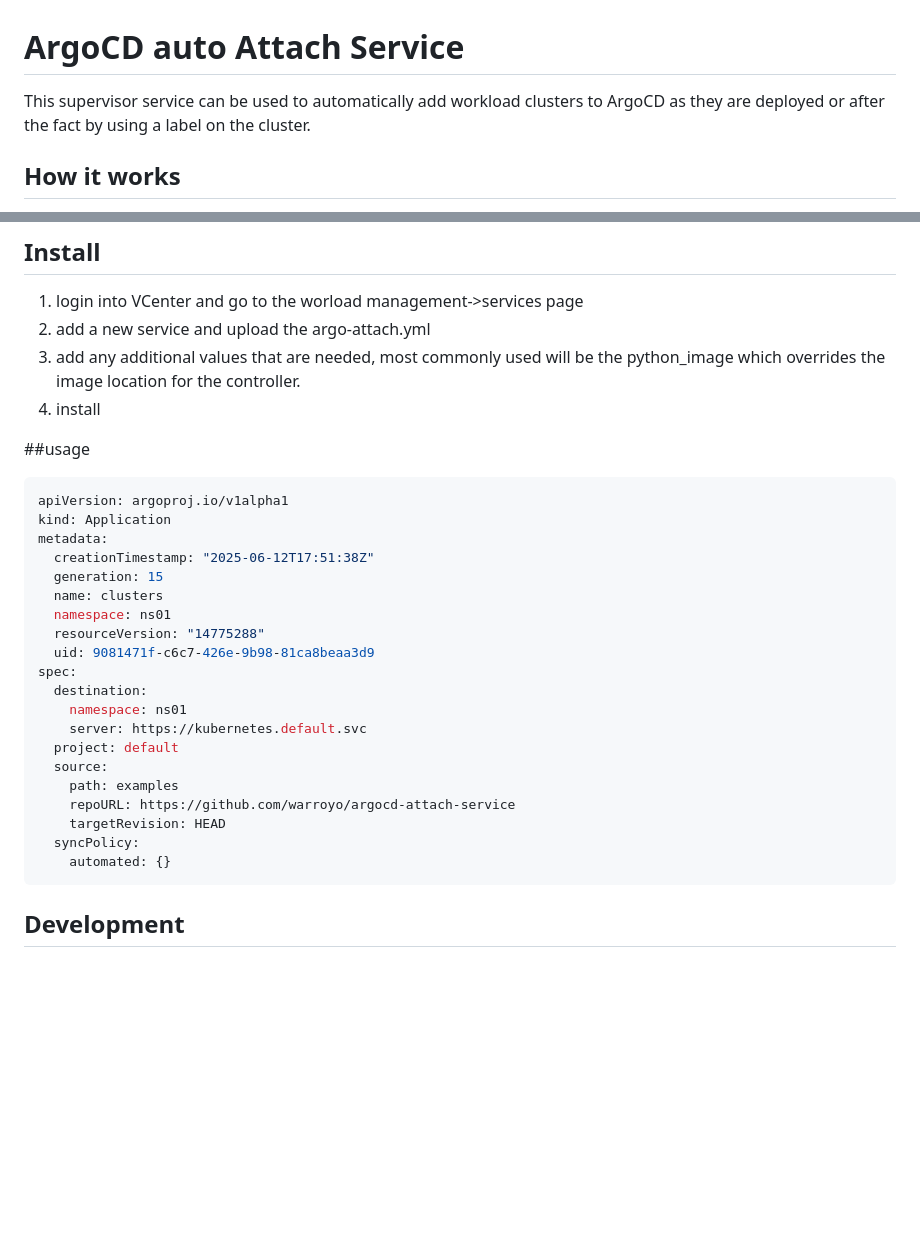
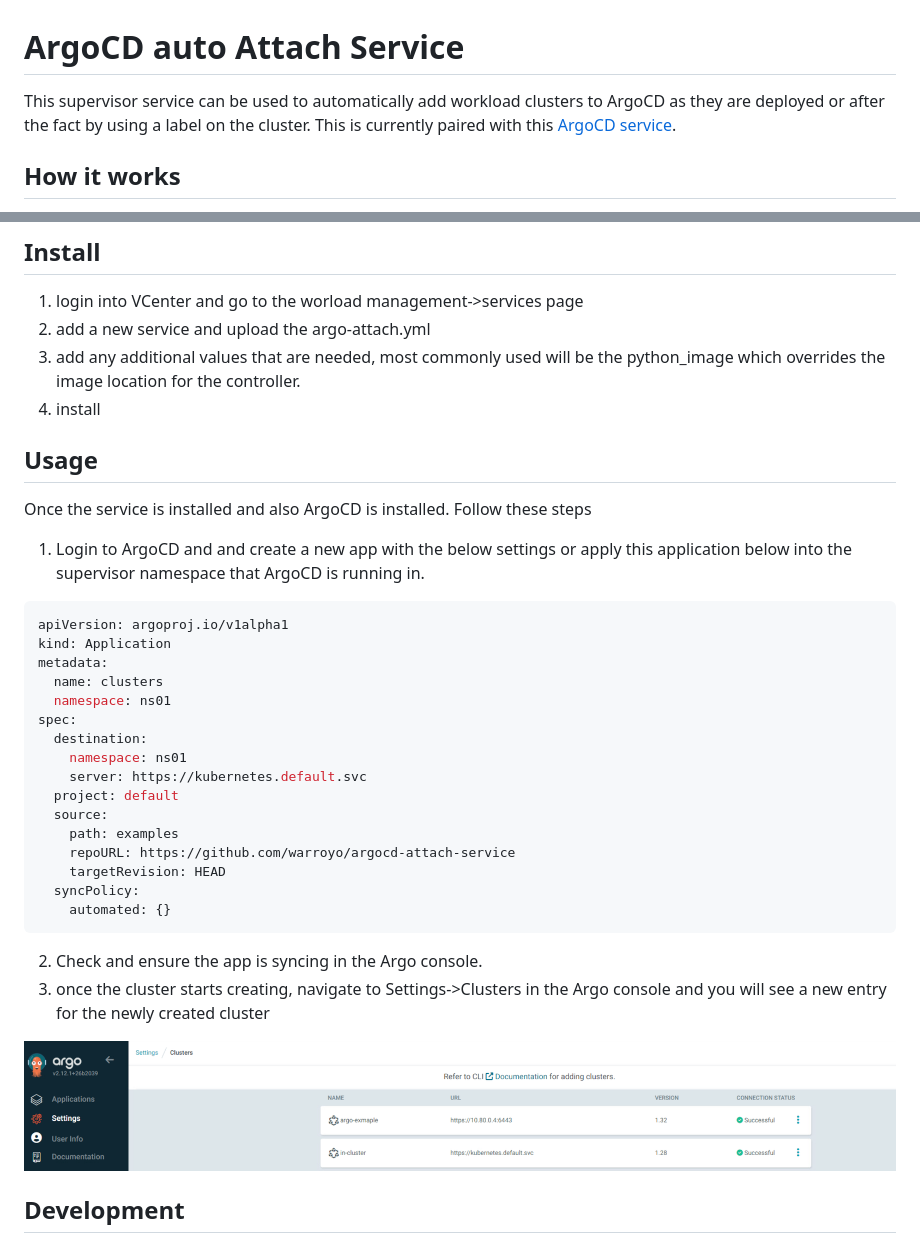
Before and after one commit to warroyo/argocd-attach-service, a Markdown page: README.md, 2 parts joined by grey strips. Rendered like a GitHub page; pictures changed too: images/image.png (added); blank space fills up the shorter version.

````diff
--- a/README.md
+++ b/README.md
@@ -1,6 +1,6 @@
 # ArgoCD auto Attach Service
 
-This supervisor service can be used to automatically add workload clusters to ArgoCD as they are deployed or after the fact by using a label on the cluster.
+This supervisor service can be used to automatically add workload clusters to ArgoCD as they are deployed or after the fact by using a label on the cluster. This is currently paired with this [ArgoCD service](https://vsphere-tmm.github.io/Supervisor-Services/#argocd-operator).
 
 
 ## How it works
@@ -14,18 +14,18 @@ ArgoCD currently runs centralized in the supervisor cluster. When deploying work
 3. add any additional values that are needed, most commonly used will be the python_image which overrides the image location for the  controller.
 4. install
 
-##usage
+## Usage
+
+Once the service is installed and also ArgoCD is installed. Follow these steps
+
+1. Login to ArgoCD and and create a new app with the below settings or apply this application below into the supervisor namespace that ArgoCD is running in.
 
 ```yaml
 apiVersion: argoproj.io/v1alpha1
 kind: Application
 metadata:
-  creationTimestamp: "2025-06-12T17:51:38Z"
-  generation: 15
   name: clusters
   namespace: ns01
-  resourceVersion: "14775288"
-  uid: 9081471f-c6c7-426e-9b98-81ca8beaa3d9
 spec:
   destination:
     namespace: ns01
@@ -39,6 +39,11 @@ spec:
     automated: {}
 ```
 
+2. Check and ensure the app is syncing in the Argo console.
+3. once the cluster starts creating, navigate to Settings->Clusters in the Argo console and you will see a new entry for the newly created cluster
+
+![alt text](images/image.png)
+
 ## Development
 
 Due to a limitation with Carvel, the custom controller needs to be included with the helm templates. That is why the helm templates have extra files when compared to looking at upstream metacontroller.
````
